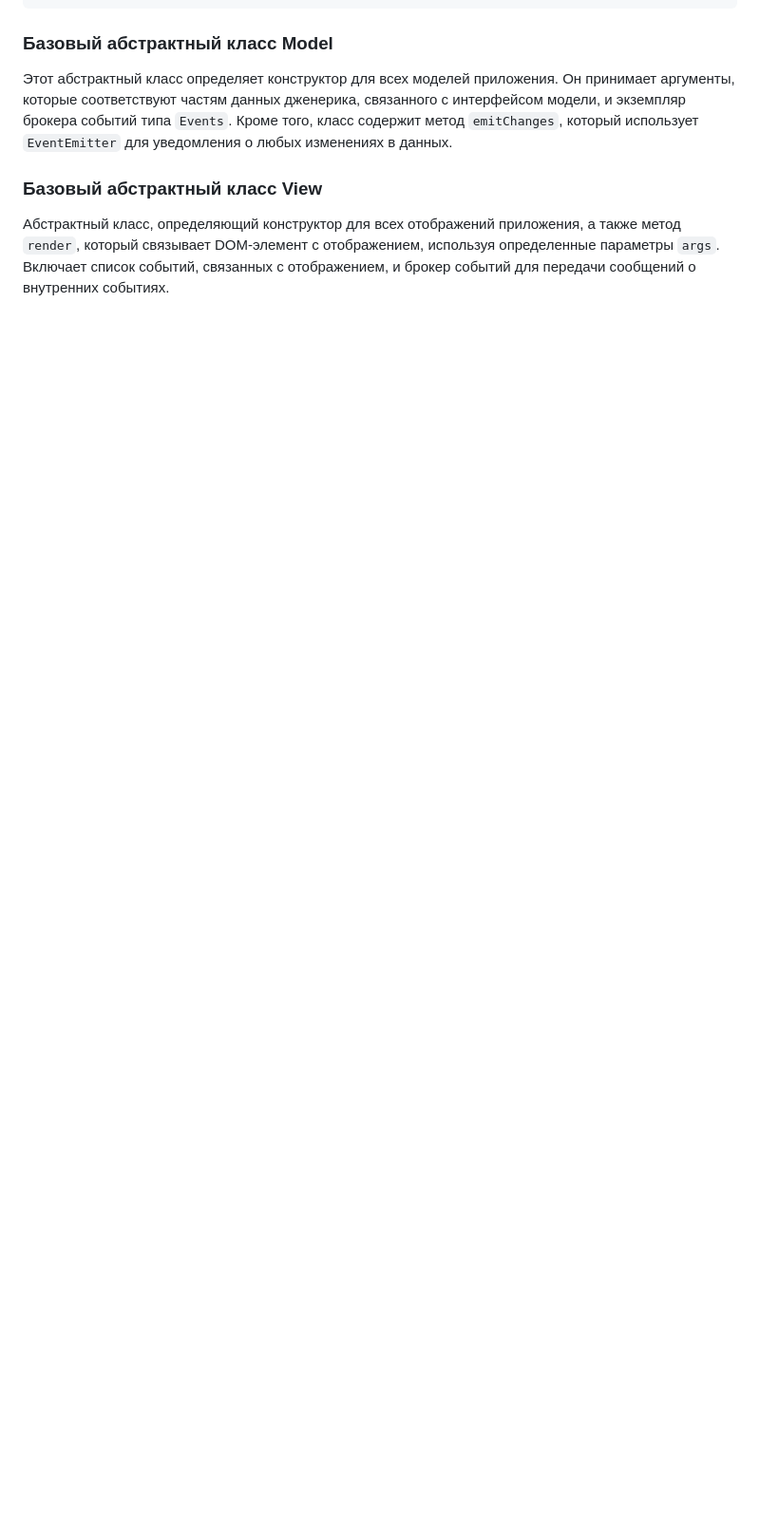
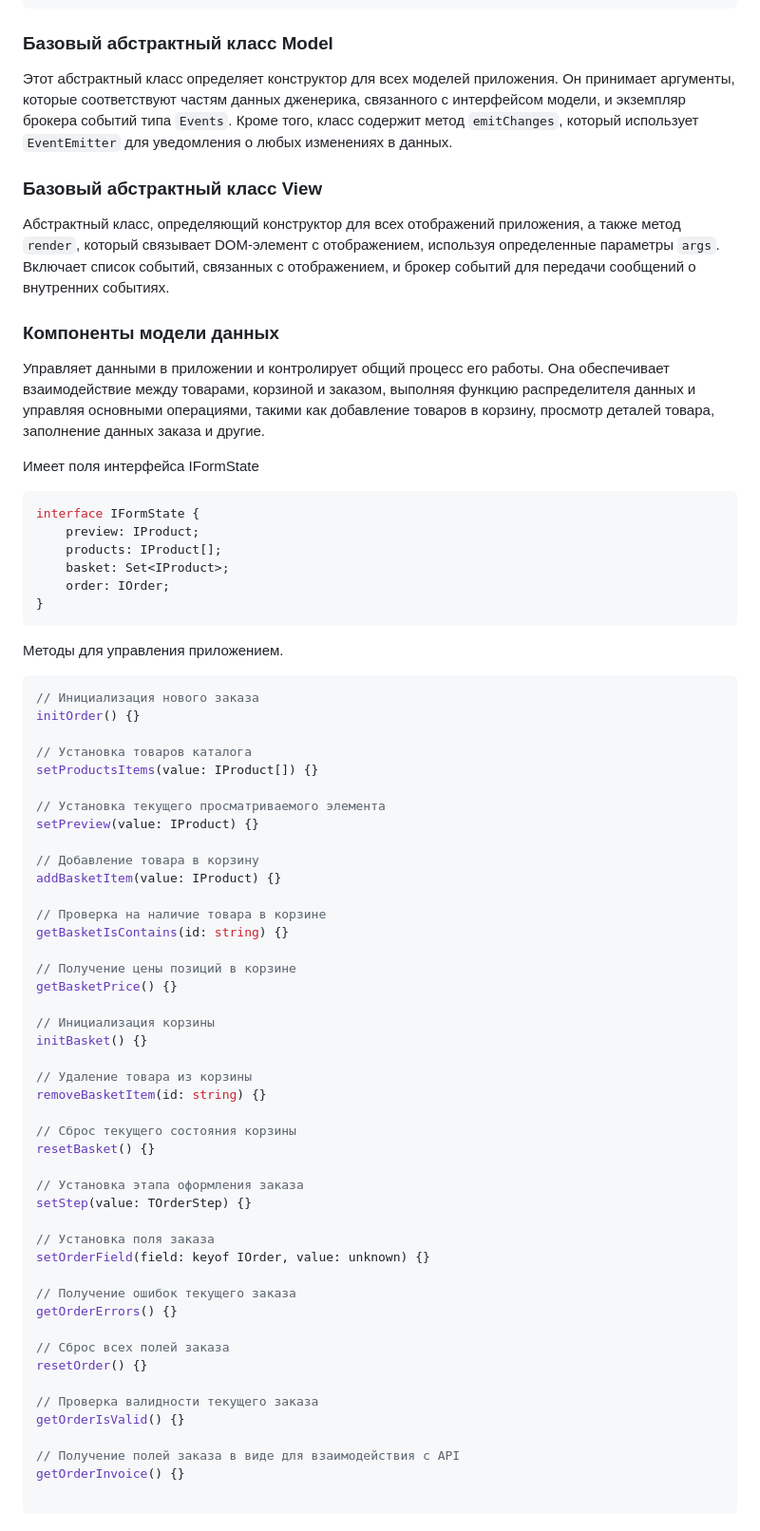
Before and after one commit to D1vas/web-larek-frontend, a Markdown page: README.md, the part around the change printed below. Shown: that part at 95% size. Rendered like a GitHub page; blank space fills up the shorter version.

````diff
--- a/README.md
+++ b/README.md
@@ -95,3 +140,67 @@ interface Events {
 ### Базовый абстрактный класс View
 
 Абстрактный класс, определяющий конструктор для всех отображений приложения, а также метод `render`, который связывает DOM-элемент с отображением, используя определенные параметры `args`. Включает список событий, связанных с отображением, и брокер событий для передачи сообщений о внутренних событиях.
+
+### Компоненты модели данных
+
+Управляет данными в приложении и контролирует общий процесс его работы. Она обеспечивает взаимодействие между товарами, корзиной и заказом, выполняя функцию распределителя данных и управляя основными операциями, такими как добавление товаров в корзину, просмотр деталей товара, заполнение данных заказа и другие.
+
+Имеет поля интерфейса IFormState
+```typescript
+interface IFormState {
+	preview: IProduct;
+	products: IProduct[];
+	basket: Set<IProduct>;
+	order: IOrder;
+}
+```
+
+Методы для управления приложением.
+
+```typescript
+// Инициализация нового заказа
+initOrder() {}
+
+// Установка товаров каталога
+setProductsItems(value: IProduct[]) {}
+
+// Установка текущего просматриваемого элемента
+setPreview(value: IProduct) {}
+
+// Добавление товара в корзину
+addBasketItem(value: IProduct) {}
+
+// Проверка на наличие товара в корзине
+getBasketIsContains(id: string) {}
+
+// Получение цены позиций в корзине
+getBasketPrice() {}
+
+// Инициализация корзины
+initBasket() {}
+
+// Удаление товара из корзины
+removeBasketItem(id: string) {}
+
+// Сброс текущего состояния корзины
+resetBasket() {}
+
+// Установка этапа оформления заказа
+setStep(value: TOrderStep) {}
+
+// Установка поля заказа
+setOrderField(field: keyof IOrder, value: unknown) {}
+
+// Получение ошибок текущего заказа
+getOrderErrors() {}
+
+// Сброс всех полей заказа
+resetOrder() {}
+
+// Проверка валидности текущего заказа
+getOrderIsValid() {}
+
+// Получение полей заказа в виде для взаимодействия с API
+getOrderInvoice() {}
+
+```
````
Also changed, not shown: other parts of README.md (+50 -5 lines).
